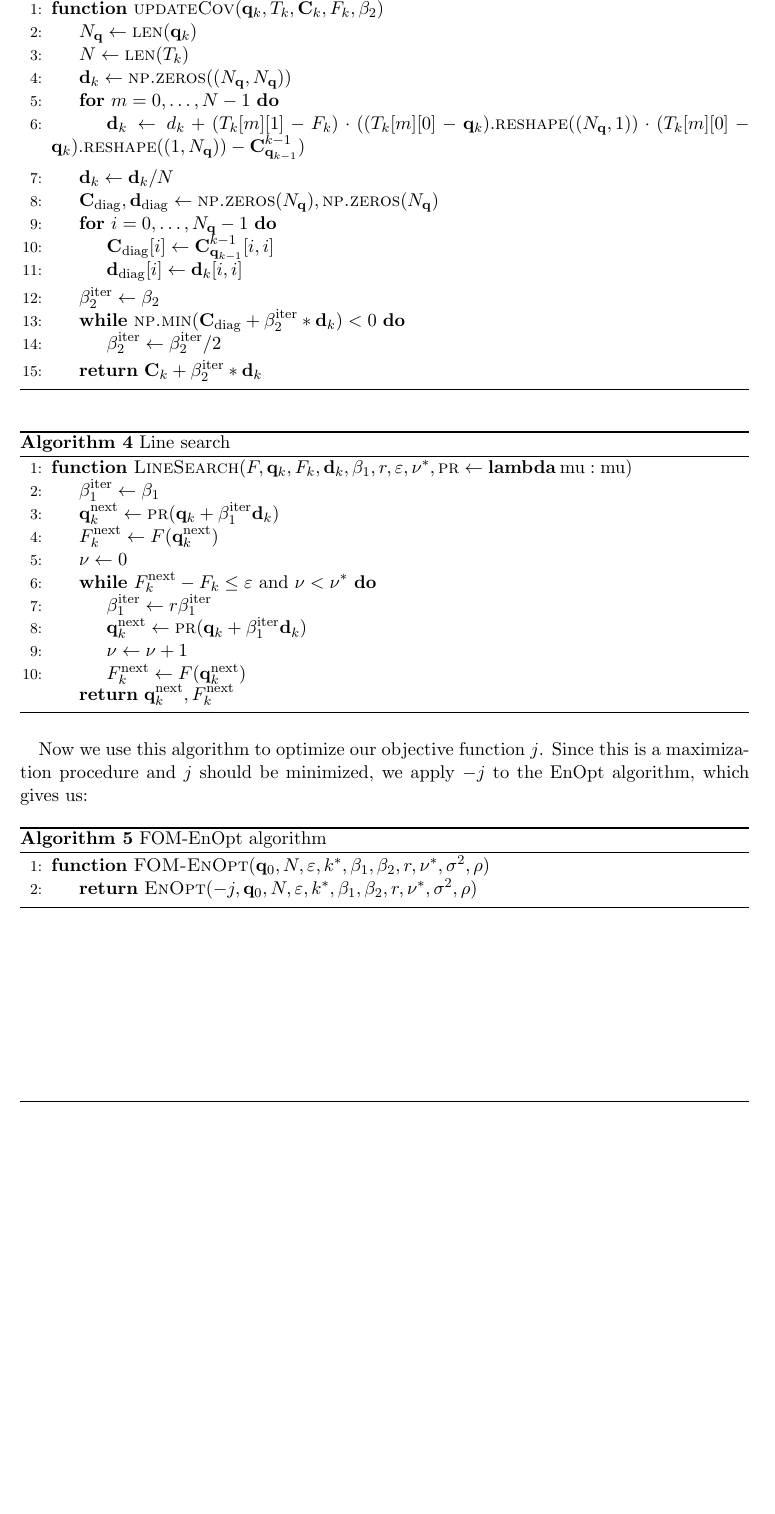
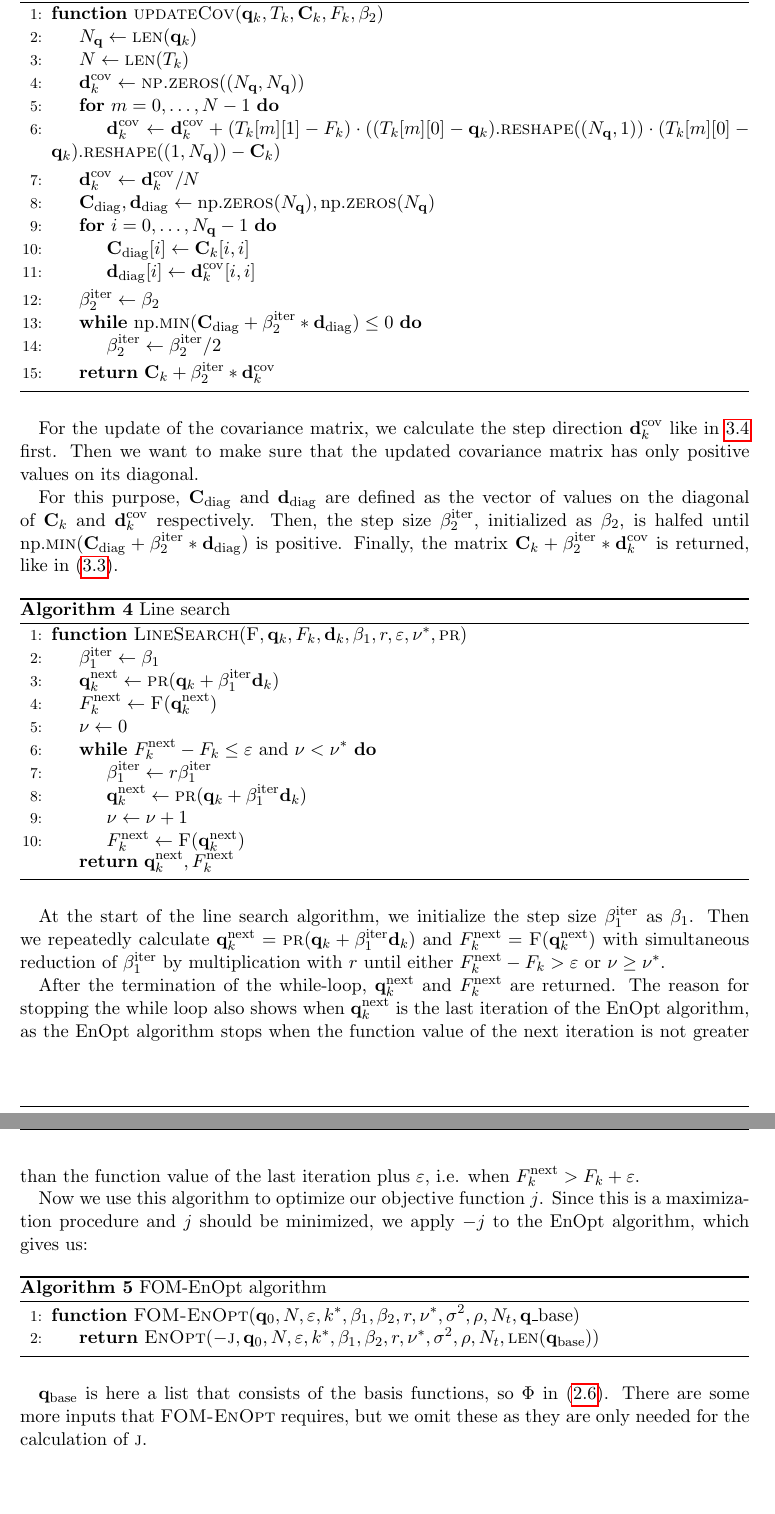
Before and after one commit to AndyWert/master-thesis, a LaTeX thesis (Text/main.tex, which reads Text/Chap3.tex): part of page 13 of 23 before the commit and two parts of pages 14 and 15 of 25 after it, the two joined at a grey line, cut so that both start at the same text, the shorter picture padded with empty space. The pictures show the PDF file Text/main.pdf that the author committed with the source.

Commit message:
Chap 3 pseudocode

```diff
--- a/Text/Chap3.tex
+++ b/Text/Chap3.tex
@@ -58,11 +58,13 @@ where $O(\|\mathbf{q}_{k,m}-\mathbf{q}_k\|^3)$ are the remaining terms containin
 since $\frac{1}{N-1}\sum_{m=1}^N(\mathbf{q}_{k,m}-\mathbf{q}_k)(\mathbf{q}_{k,m}-\mathbf{q}_k)^T$ is itself an approximation of $\mathbf{C}_{\mathbf{q}_k}^k$.\\
 
 By using the samples $\{\mathbf{q}_{k-1,m}\}_{m=1}^N$ and the covariance matrix $\mathbf{C}_{\mathbf{q}_{k-1}}^{k-1}$ from the last iteration, we update $\mathbf{C}_{\mathbf{q}_{k-1}}^{k-1}$, like in \cite{Stordal2016-cj}, by setting
-\begin{displaymath}
+\begin{equation}
+\label{updateCov}
 \mathbf{C}_{\mathbf{q}_{k}}^{k}=\mathbf{C}_{\mathbf{q}_{k-1}}^{k-1}+\tilde{\beta}_k\tilde{\mathbf{d}}_k\text{ with}
-\end{displaymath}
-\begin{displaymath}
+\end{equation}
+\begin{equation}
+\label{updateCovDirection}
 \tilde{\mathbf{d}}_k=N^{-1}\sum_{m=1}^N(F(\mathbf{q}_{k-1,m})-F(\mathbf{q}_k))((\mathbf{q}_{k-1,m}-\mathbf{q}_k)(\mathbf{q}_{k-1,m}-\mathbf{q}_k)^T-\mathbf{C}_{\mathbf{q}_{k-1}}^{k-1}),
-\end{displaymath}
+\end{equation}
 where $\tilde{\beta}_k$ is a step size that is chosen so that no entries of the diagonal of $\mathbf{C}_{\mathbf{q}_{k}}^{k}$ are negative. How we set $\tilde{\beta}_k$ is shown below at the implementation of the entire EnOpt algorithm.
 
@@ -88,13 +94,13 @@ The implementation in pseudo code is shown here:
 \begin{algorithm}[H]%\footnotesize
 \caption{EnOpt algorithm}
 \begin{algorithmic}[1]
-\Function{EnOpt}{$F,\mathbf{q}_0,N,\varepsilon,k^*,\beta_1,\beta_2,r,\nu^*,\sigma^2,\rho,\textproc{pr} \gets \mathbf{lambda}\:\mathrm{mu}: \mathrm{mu}, \mathbf{C}_\mathrm{init}\gets\mathrm{None}$}
-\State $F^\mathrm{prev}_{k}\gets F(\mathbf{q}_0)$
-\State $\mathbf{q}_k,T_k,\mathbf{C}_k,F_k\gets\Call{OptStep}{F,\mathbf{q}_0,N,0,[\;],\mathbf{C}_\mathrm{init},F^\mathrm{prev}_{k},\beta_1,\beta_2,r,\varepsilon,\nu^*,\sigma^2,\rho,\textproc{pr}}$
+\Function{EnOpt}{$\textproc{F},\mathbf{q}_0,N,\varepsilon,k^*,\beta_1,\beta_2,r,\nu^*,\sigma^2,\rho, N_t, N_b, \textproc{pr} \gets \mathbf{lambda}\:\mathrm{mu}: \mathrm{mu}, \mathbf{C}_\mathrm{init}\gets\mathrm{None}$}
+\State $F^\mathrm{prev}_{k}\gets \Call{F}{\mathbf{q}_0}$
+\State $\mathbf{q}_k,T_k,\mathbf{C}_k,F_k\gets\Call{OptStep}{\textproc{F},\mathbf{q}_0,N,0,[\;],\mathbf{C}_\mathrm{init},F^\mathrm{prev}_{k},\beta_1,\beta_2,r,\varepsilon,\nu^*,\sigma^2,\rho, N_t, N_b, \textproc{pr}}$
 \State $k\gets 1$
 \While{$F_{k}>F^\mathrm{prev}_k+\varepsilon$\text{ and }$k<k^*$}
 \State $F^\mathrm{prev}_k\gets F_k$
-\State $\mathbf{q}_{k},T_{k},\mathbf{C}_k,F_{k}\gets\Call{OptStep}{F,\mathbf{q}_k,N,k,T_k,\mathbf{C}_k,F_k,\beta_1,\beta_2,r,\varepsilon,\nu^*,\sigma^2,\rho,\textproc{pr}}$
+\State $\mathbf{q}_{k},T_{k},\mathbf{C}_k,F_{k}\gets\Call{OptStep}{\textproc{F},\mathbf{q}_k,N,k,T_k,\mathbf{C}_k,F_k,\beta_1,\beta_2,r,\varepsilon,\nu^*,\sigma^2,\rho, N_t, N_b,\textproc{pr}}$
 \State $k\gets k+1$
 \EndWhile
 \State \Return $\mathbf{q}_k, k$
@@ -122,26 +134,25 @@ The implementation in pseudo code is shown here:
 %\end{algorithmic}
 %\end{algorithm}
 \begin{algorithm}[H]%\footnotesize
-\caption{OptStep algorithm}
+\caption{\label{OptStep}OptStep algorithm}
 \begin{algorithmic}[1]
-\Function{OptStep}{$F,\mathbf{q}_k,N,k,T_k,\mathbf{C}_k,F_k,\beta_1,\beta_2,r,\varepsilon,\nu^*,\sigma^2,\rho,\textproc{pr} \gets \mathbf{lambda}\:\mathrm{mu}: \mathrm{mu}$}
+\Function{OptStep}{$\textproc{F},\mathbf{q}_k,N,k,T_k,\mathbf{C}_k,F_k,\beta_1,\beta_2,r,\varepsilon,\nu^*,\sigma^2,\rho, N_t, N_b, \textproc{pr} \gets \mathbf{lambda}\:\mathrm{mu}: \mathrm{mu}$}
 \State $N_\mathbf{q}\gets\Call{len}{\mathbf{q}_k}$
-\State $\mathbf{C}^\mathrm{next}_k \gets \Call{np.zeros}{(N_\mathbf{q}, N_\mathbf{q})}$
+\State $\mathbf{C}^\mathrm{next}_k \gets \mathrm{np.}\Call{zeros}{(N_\mathbf{q}, N_\mathbf{q})}$
 \If{$k=0$}
 \If{$\mathbf{C}_k$\text{ is }$\mathrm{None}$}
-\State $\mathbf{C}^\mathrm{next}_k \gets \Call{initCov}{\mathbf{q}_k, \sigma^2, \rho}$
+\State $\mathbf{C}^\mathrm{next}_k \gets \Call{initCov}{\mathbf{q}_k, \sigma^2, \rho, N_t, N_b}$
 \Else
 \State $\mathbf{C}^\mathrm{next}_k \gets \mathbf{C}_k$
 \EndIf
 \Else
 \State $\mathbf{C}^\mathrm{next}_k \gets \Call{updateCov}{\mathbf{q}_k, T_k, \mathbf{C}_k, F_k ,\beta_2}$
 \EndIf
-\State $\mathrm{sample} \gets \Call{np.random.multivariate\_normal}{\mathbf{q}_k, \mathbf{C}^\mathrm{next}_k, \mathrm{size} \gets N}$
-\State $T^\mathrm{next}_k\gets[\mathbf{q}_{k,j},F(\mathbf{q}_{k,j})]_{j=1}^N$
-\State $\mathbf{C}^k_F \gets \Call{np.zeros}{N_\mathbf{q})}$
+\State $\mathrm{sample} \gets \mathrm{np.random.}\Call{multivariate\_normal}{\mathbf{q}_k, \mathbf{C}^\mathrm{next}_k, \mathrm{size} \gets N}$
+\State $T^\mathrm{next}_k\gets[\Call{pr}{\mathrm{sample}[j]},\Call{F}{\protect\Call{pr}{\mathrm{sample}[j]}}]_{j=0}^{N-1}$
+\State $\mathbf{C}^k_F \gets \mathrm{np.}\Call{zeros}{N_\mathbf{q}}$
 \For{$m=0,\dotsc,N-1$}
 \State $\mathbf{C}^k_F \gets \mathbf{C}^k_F+(T^\mathrm{next}_k[m][0]-\mathbf{q}_k)\cdot(T^\mathrm{next}_k[m][1]-F_k)$
 \EndFor
 \State $\mathbf{C}^k_F \gets 1/(N-1)\cdot\mathbf{C}^k_F$
 \State $\mathbf{d}_k \gets \mathbf{C}^k_F/\|\mathbf{C}^k_F\|_\infty$
-\State $\mathbf{q}^\mathrm{next}_{k}, F^\mathrm{next}_k \gets \Call{LineSearch}{F,\mathbf{q}_k,\mathbf{d}_k,\beta_1,r,\varepsilon,\nu^*,\textproc{pr}}$
@@ -193,25 +215,29 @@ The next algorithm uses some functions from the Python package NumPy, which is i
 \Function{updateCov}{$\mathbf{q}_k, T_k, \mathbf{C}_k, F_k ,\beta_2$}
 \State $N_\mathbf{q}\gets \Call{len}{\mathbf{q}_k}$
 \State $N\gets \Call{len}{T_k}$
-\State $\mathbf{d}_k \gets \Call{np.zeros}{(N_\mathbf{q}, N_\mathbf{q})}$
+\State $\mathbf{d}^\mathrm{cov}_k \gets \Call{np.zeros}{(N_\mathbf{q}, N_\mathbf{q})}$
 %\State $\mathrm{assert}$ $\mathrm{len}(T_k) == N$
 \For{$m=0,\dotsc,N-1$}
-\State $\mathbf{d}_k \gets d_k + (T_k[m][1]-F_k)\cdot((T_k[m][0]-\mathbf{q}_k).\Call{reshape}{(N_\mathbf{q},1)}\cdot(T_k[m][0]-\mathbf{q}_k).\Call{reshape}{(1,N_\mathbf{q})}-\mathbf{C}_{\mathbf{q}_{k-1}}^{k-1})$
+\State $\mathbf{d}^\mathrm{cov}_k \gets \mathbf{d}^\mathrm{cov}_k + (T_k[m][1]-F_k)\cdot((T_k[m][0]-\mathbf{q}_k).\Call{reshape}{(N_\mathbf{q},1)}\cdot(T_k[m][0]-\mathbf{q}_k).\Call{reshape}{(1,N_\mathbf{q})}-\mathbf{C}_k)$
 \EndFor
-\State $\mathbf{d}_k \gets \mathbf{d}_k/N$
-\State $\mathbf{C}_\mathrm{diag}, \mathbf{d}_\mathrm{diag}\gets\Call{np.zeros}{N_\mathbf{q}}, \Call{np.zeros}{N_\mathbf{q}}$
+\State $\mathbf{d}^\mathrm{cov}_k \gets \mathbf{d}^\mathrm{cov}_k/N$
+\State $\mathbf{C}_\mathrm{diag}, \mathbf{d}_\mathrm{diag}\gets\mathrm{np.}\Call{zeros}{N_\mathbf{q}}, \mathrm{np.}\Call{zeros}{N_\mathbf{q}}$
 \For{$i=0,\dotsc,N_\mathbf{q}-1$}
-\State $\mathbf{C}_\mathrm{diag}[i]\gets\mathbf{C}_{\mathbf{q}_{k-1}}^{k-1}[i, i]$
-\State $\mathbf{d}_\mathrm{diag}[i]\gets\mathbf{d}_k[i, i]$
+\State $\mathbf{C}_\mathrm{diag}[i]\gets\mathbf{C}_k[i, i]$
+\State $\mathbf{d}_\mathrm{diag}[i]\gets\mathbf{d}^\mathrm{cov}_k[i, i]$
 \EndFor
 \State $\beta^\mathrm{iter}_2\gets\beta_2$
-\While{$\Call{np.min}{\mathbf{C}_\mathrm{diag}+\beta^\mathrm{iter}_2*\mathbf{d}_k}<0$}
+\While{$\mathrm{np.}\Call{min}{\mathbf{C}_\mathrm{diag}+\beta^\mathrm{iter}_2*\mathbf{d}_\mathrm{diag}}\leq0$}
 \State $\beta^\mathrm{iter}_2 \gets \beta^\mathrm{iter}_2/2$
 \EndWhile
-\State \Return $\mathbf{C}_k+\beta^\mathrm{iter}_2*\mathbf{d}_k$
+\State \Return $\mathbf{C}_k+\beta^\mathrm{iter}_2*\mathbf{d}^\mathrm{cov}_k$
 \EndFunction
 \end{algorithmic}
 \end{algorithm}
+
+For the update of the covariance matrix, we calculate the step direction $\mathbf{d}^\mathrm{cov}_k$ like in \ref{updateCovDirection} first. Then we want to make sure that the updated covariance matrix has only positive values on its diagonal.
+
+For this purpose, $\mathbf{C}_\mathrm{diag}$ and $\mathbf{d}_\mathrm{diag}$ are defined as the vector of values on the diagonal of $\mathbf{C}_k$ and $\mathbf{d}^\mathrm{cov}_k$ respectively. Then, the step size $\beta^\mathrm{iter}_2$, initialized as $\beta_2$, is halfed until $\mathrm{np.}\Call{min}{\mathbf{C}_\mathrm{diag}+\beta^\mathrm{iter}_2*\mathbf{d}_\mathrm{diag}}$ is positive. Finally, the matrix $\mathbf{C}_k+\beta^\mathrm{iter}_2*\mathbf{d}^\mathrm{cov}_k$ is returned, like in \eqref{updateCov}.
 
 %\begin{algorithm}[H]%\footnotesize
 %\caption{Line search}
@@ -230,23 +256,27 @@ The next algorithm uses some functions from the Python package NumPy, which is i
 %\end{algorithmic}
 %\end{algorithm}
 \begin{algorithm}[H]%\footnotesize
-\caption{Line search}
+\caption{\label{LineSearchAlg}Line search}
 \begin{algorithmic}[1]
-\Function{LineSearch}{$F, \mathbf{q}_k, F_k, \mathbf{d}_k, \beta_1, r, \varepsilon, \nu^*, \textproc{pr} \gets \mathbf{lambda}\:\mathrm{mu}: \mathrm{mu}$}
+\Function{LineSearch}{$\textproc{F}, \mathbf{q}_k, F_k, \mathbf{d}_k, \beta_1, r, \varepsilon, \nu^*, \textproc{pr}$}
 \State $\beta^\mathrm{iter}_1 \gets \beta_1$
 \State $\mathbf{q}^\mathrm{next}_k \gets \Call{pr}{\mathbf{q}_k+\beta^\mathrm{iter}_1\mathbf{d}_k}$
-\State $F^\mathrm{next}_k \gets F(\mathbf{q}^\mathrm{next}_k)$
+\State $F^\mathrm{next}_k \gets \Call{F}{\mathbf{q}^\mathrm{next}_k}$
 \State $\nu \gets 0$
 \While{$F^\mathrm{next}_k-F_k\leq\varepsilon$\text{ and }$\nu<\nu^*$}
 \State $\beta^\mathrm{iter}_1 \gets r\beta^\mathrm{iter}_1$
 \State $\mathbf{q}^\mathrm{next}_k \gets \Call{pr}{\mathbf{q}_k+\beta^\mathrm{iter}_1\mathbf{d}_k}$
 \State $\nu \gets \nu+1$
-\State $F^\mathrm{next}_k \gets F(\mathbf{q}^\mathrm{next}_k)$
+\State $F^\mathrm{next}_k \gets \Call{F}{\mathbf{q}^\mathrm{next}_k}$
 \EndWhile
 \Return $\mathbf{q}^\mathrm{next}_k, F^\mathrm{next}_k$
 \EndFunction
 \end{algorithmic}
 \end{algorithm}
+
+At the start of the line search algorithm, we initialize the step size $\beta^\mathrm{iter}_1$ as $\beta_1$. Then we repeatedly calculate $\mathbf{q}^\mathrm{next}_k = \Call{pr}{\mathbf{q}_k+\beta^\mathrm{iter}_1\mathbf{d}_k}$ and $F^\mathrm{next}_k = \Call{F}{\mathbf{q}^\mathrm{next}_k}$ with simultaneous reduction of $\beta^\mathrm{iter}_1$ by multiplication with $r$ until either $F^\mathrm{next}_k-F_k>\varepsilon$ or $\nu\geq\nu^*$.
+
+After the termination of the while-loop, $\mathbf{q}^\mathrm{next}_k$ and $F^\mathrm{next}_k$ are returned. The reason for stopping the while loop also shows when $\mathbf{q}^\mathrm{next}_k$ is the last iteration of the EnOpt algorithm, as the EnOpt algorithm stops when the function value of the next iteration is not greater than the function value of the last iteration plus $\varepsilon$, i.e. when $F^\mathrm{next}_k>F_k+\varepsilon$.
 
 Now we use this algorithm to optimize our objective function $j$. Since this is a maximization procedure and $j$ should be minimized, we apply $-j$ to the EnOpt algorithm, which gives us:
 
@@ -266,3 +295,4 @@ Now we use this algorithm to optimize our objective function $j$. Since this is
+\State \Return $\Call{EnOpt}{-\textproc{j},\mathbf{q}_0,N,\varepsilon,k^*,\beta_1,\beta_2,r,\nu^*,\sigma^2,\rho, N_t, \protect\Call{len}{\mathbf{q}_\mathrm{base}}}$
 \EndFunction
 \end{algorithmic}
 \end{algorithm}
```
Also changed, not shown: Code/example.py (+4 -4 lines), Text/Chap2.tex (+6 -1 lines), Text/main.pdf, Text/Chap3.tex (32 more changed lines), 1 other file.
